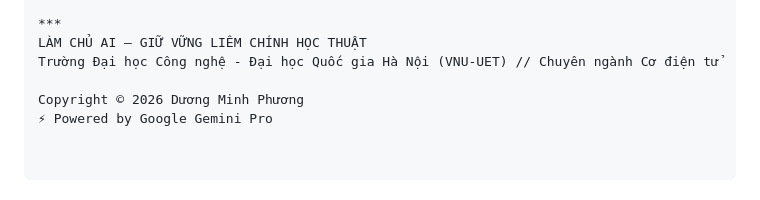
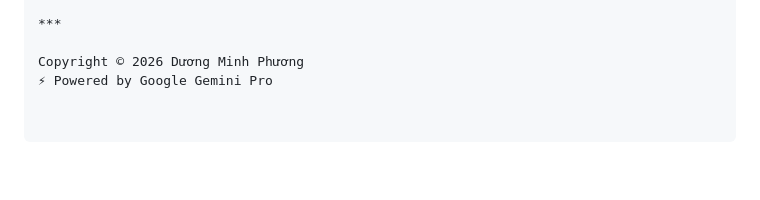
Before and after one commit to PNG136/portfolio-cong-nghe-so, a Markdown page: README.md, the part around the change. Drawn GitHub-style; blank space fills up the shorter version.

Commit message:
final fix README

```diff
--- a/README.md
+++ b/README.md
@@ -101,8 +101,6 @@ Dự án được thiết lập nghiêm ngặt theo mô hình cây thư mục ph
 * **Giấy phép Mã nguồn:** Các tệp tin cấu trúc giao diện (`index.html`, `style.css`, `script.js`) được phát hành dưới cấu trúc mã nguồn mở nhằm mục đích chia sẻ tri thức học thuật. Mọi hành vi sao chép, tái sử dụng giao diện hoặc nội dung báo cáo phân tích từ Portfolio này cho các kỳ đánh giá học phần tiếp theo mà không được sự chấp thuận của tác giả hoặc không trích dẫn nguồn rõ ràng đều bị coi là vi phạm nghiêm trọng quy chế Liêm chính học thuật.
 
 ***
-LÀM CHỦ AI — GIỮ VỮNG LIÊM CHÍNH HỌC THUẬT
-Trường Đại học Công nghệ - Đại học Quốc gia Hà Nội (VNU-UET) // Chuyên ngành Cơ điện tử
 
 Copyright © 2026 Dương Minh Phương
 ⚡ Powered by Google Gemini Pro
```
